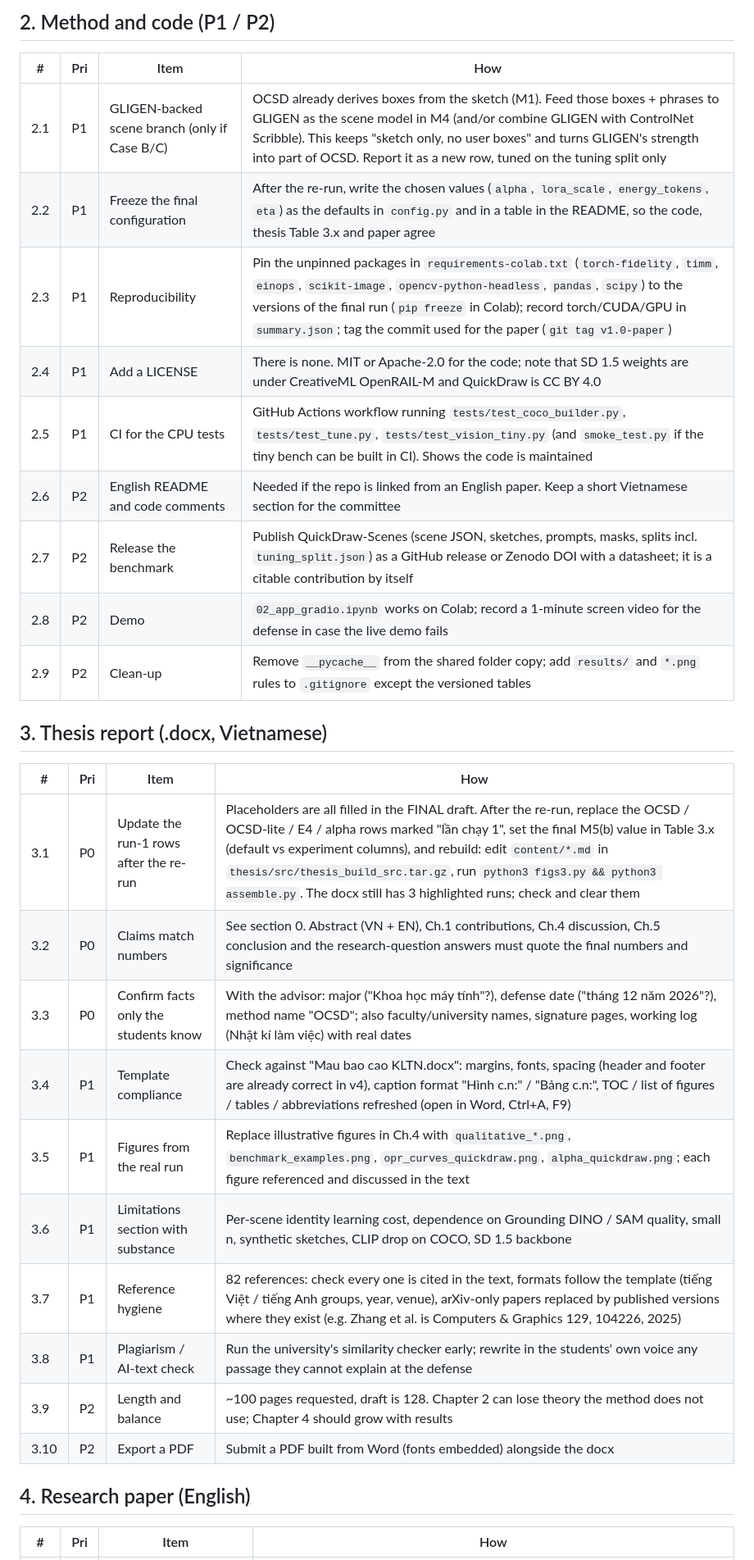
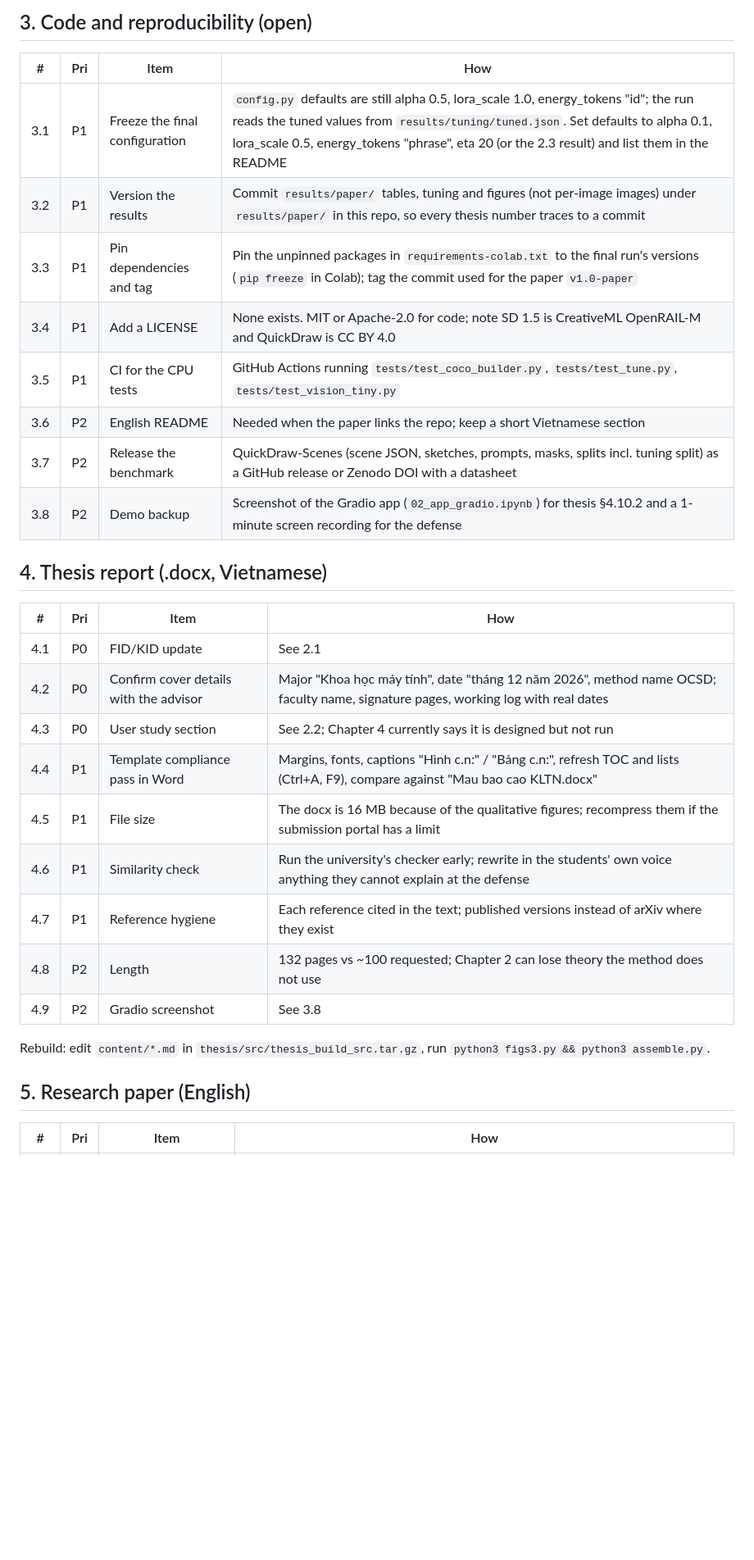
Before and after one commit to bobbibao/ocsd-thesis, a Markdown page: docs/IMPROVEMENT_PLAN.md, the part around one of its changes. Shown at 82% size. Rendered like a GitHub page; blank space fills up the shorter version.

```diff
--- a/docs/IMPROVEMENT_PLAN.md
+++ b/docs/IMPROVEMENT_PLAN.md
@@ -75,34 +71,34 @@ cheaper paper story.
 
-## 2. Method and code (P1 / P2)
+## 3. Code and reproducibility (open)
 
 | # | Pri | Item | How |
 |---|---|---|---|
-| 2.1 | P1 | GLIGEN-backed scene branch (only if Case B/C) | OCSD already derives boxes from the sketch (M1). Feed those boxes + phrases to GLIGEN as the scene model in M4 (and/or combine GLIGEN with ControlNet Scribble). This keeps "sketch only, no user boxes" and turns GLIGEN's strength into part of OCSD. Report it as a new row, tuned on the tuning split only |
-| 2.2 | P1 | Freeze the final configuration | After the re-run, write the chosen values (`alpha`, `lora_scale`, `energy_tokens`, `eta`) as the defaults in `config.py` and in a table in the README, so the code, thesis Table 3.x and paper agree |
-| 2.3 | P1 | Reproducibility | Pin the unpinned packages in `requirements-colab.txt` (`torch-fidelity`, `timm`, `einops`, `scikit-image`, `opencv-python-headless`, `pandas`, `scipy`) to the versions of the final run (`pip freeze` in Colab); record torch/CUDA/GPU in `summary.json`; tag the commit used for the paper (`git tag v1.0-paper`) |
-| 2.4 | P1 | Add a LICENSE | There is none. MIT or Apache-2.0 for the code; note that SD 1.5 weights are under CreativeML OpenRAIL-M and QuickDraw is CC BY 4.0 |
-| 2.5 | P1 | CI for the CPU tests | GitHub Actions workflow running `tests/test_coco_builder.py`, `tests/test_tune.py`, `tests/test_vision_tiny.py` (and `smoke_test.py` if the tiny bench can be built in CI). Shows the code is maintained |
-| 2.6 | P2 | English README and code comments | Needed if the repo is linked from an English paper. Keep a short Vietnamese section for the committee |
-| 2.7 | P2 | Release the benchmark | Publish QuickDraw-Scenes (scene JSON, sketches, prompts, masks, splits incl. `tuning_split.json`) as a GitHub release or Zenodo DOI with a datasheet; it is a citable contribution by itself |
-| 2.8 | P2 | Demo | `02_app_gradio.ipynb` works on Colab; record a 1-minute screen video for the defense in case the live demo fails |
-| 2.9 | P2 | Clean-up | Remove `__pycache__` from the shared folder copy; add `results/` and `*.png` rules to `.gitignore` except the versioned tables |
+| 3.1 | P1 | Freeze the final configuration | `config.py` defaults are still alpha 0.5, lora_scale 1.0, energy_tokens "id"; the run reads the tuned values from `results/tuning/tuned.json`. Set defaults to alpha 0.1, lora_scale 0.5, energy_tokens "phrase", eta 20 (or the 2.3 result) and list them in the README |
+| 3.2 | P1 | Version the results | Commit `results/paper/` tables, tuning and figures (not per-image images) under `results/paper/` in this repo, so every thesis number traces to a commit |
+| 3.3 | P1 | Pin dependencies and tag | Pin the unpinned packages in `requirements-colab.txt` to the final run's versions (`pip freeze` in Colab); tag the commit used for the paper `v1.0-paper` |
+| 3.4 | P1 | Add a LICENSE | None exists. MIT or Apache-2.0 for code; note SD 1.5 is CreativeML OpenRAIL-M and QuickDraw is CC BY 4.0 |
+| 3.5 | P1 | CI for the CPU tests | GitHub Actions running `tests/test_coco_builder.py`, `tests/test_tune.py`, `tests/test_vision_tiny.py` |
+| 3.6 | P2 | English README | Needed when the paper links the repo; keep a short Vietnamese section |
+| 3.7 | P2 | Release the benchmark | QuickDraw-Scenes (scene JSON, sketches, prompts, masks, splits incl. tuning split) as a GitHub release or Zenodo DOI with a datasheet |
+| 3.8 | P2 | Demo backup | Screenshot of the Gradio app (`02_app_gradio.ipynb`) for thesis §4.10.2 and a 1-minute screen recording for the defense |
 
-## 3. Thesis report (.docx, Vietnamese)
+## 4. Thesis report (.docx, Vietnamese)
 
 | # | Pri | Item | How |
 |---|---|---|---|
-| 3.1 | P0 | Update the run-1 rows after the re-run | Placeholders are all filled in the FINAL draft. After the re-run, replace the OCSD / OCSD-lite / E4 / alpha rows marked "lần chạy 1", set the final M5(b) value in Table 3.x (default vs experiment columns), and rebuild: edit `content/*.md` in `thesis/src/thesis_build_src.tar.gz`, run `python3 figs3.py && python3 assemble.py`. The docx still has 3 highlighted runs; check and clear them |
-| 3.2 | P0 | Claims match numbers | See section 0. Abstract (VN + EN), Ch.1 contributions, Ch.4 discussion, Ch.5 conclusion and the research-question answers must quote the final numbers and significance |
-| 3.3 | P0 | Confirm facts only the students know | With the advisor: major ("Khoa học máy tính"?), defense date ("tháng 12 năm 2026"?), method name "OCSD"; also faculty/university names, signature pages, working log (Nhật kí làm việc) with real dates |
-| 3.4 | P1 | Template compliance | Check against "Mau bao cao KLTN.docx": margins, fonts, spacing (header and footer are already correct in v4), caption format "Hình c.n:" / "Bảng c.n:", TOC / list of figures / tables / abbreviations refreshed (open in Word, Ctrl+A, F9) |
-| 3.5 | P1 | Figures from the real run | Replace illustrative figures in Ch.4 with `qualitative_*.png`, `benchmark_examples.png`, `opr_curves_quickdraw.png`, `alpha_quickdraw.png`; each figure referenced and discussed in the text |
-| 3.6 | P1 | Limitations section with substance | Per-scene identity learning cost, dependence on Grounding DINO / SAM quality, small n, synthetic sketches, CLIP drop on COCO, SD 1.5 backbone |
-| 3.7 | P1 | Reference hygiene | 82 references: check every one is cited in the text, formats follow the template (tiếng Việt / tiếng Anh groups, year, venue), arXiv-only papers replaced by published versions where they exist (e.g. Zhang et al. is Computers & Graphics 129, 104226, 2025) |
-| 3.8 | P1 | Plagiarism / AI-text check | Run the university's similarity checker early; rewrite in the students' own voice any passage they cannot explain at the defense |
-| 3.9 | P2 | Length and balance | ~100 pages requested, draft is 128. Chapter 2 can lose theory the method does not use; Chapter 4 should grow with results |
-| 3.10 | P2 | Export a PDF | Submit a PDF built from Word (fonts embedded) alongside the docx |
+| 4.1 | P0 | FID/KID update | See 2.1 |
+| 4.2 | P0 | Confirm cover details with the advisor | Major "Khoa học máy tính", date "tháng 12 năm 2026", method name OCSD; faculty name, signature pages, working log with real dates |
+| 4.3 | P0 | User study section | See 2.2; Chapter 4 currently says it is designed but not run |
+| 4.4 | P1 | Template compliance pass in Word | Margins, fonts, captions "Hình c.n:" / "Bảng c.n:", refresh TOC and lists (Ctrl+A, F9), compare against "Mau bao cao KLTN.docx" |
+| 4.5 | P1 | File size | The docx is 16 MB because of the qualitative figures; recompress them if the submission portal has a limit |
+| 4.6 | P1 | Similarity check | Run the university's checker early; rewrite in the students' own voice anything they cannot explain at the defense |
+| 4.7 | P1 | Reference hygiene | Each reference cited in the text; published versions instead of arXiv where they exist |
+| 4.8 | P2 | Length | 132 pages vs ~100 requested; Chapter 2 can lose theory the method does not use |
+| 4.9 | P2 | Gradio screenshot | See 3.8 |
 
-## 4. Research paper (English)
+Rebuild: edit `content/*.md` in `thesis/src/thesis_build_src.tar.gz`, run `python3 figs3.py && python3 assemble.py`.
+
+## 5. Research paper (English)
 
 | # | Pri | Item | How |
 |---|---|---|---|
```
Also changed, not shown: other parts of docs/IMPROVEMENT_PLAN.md (+78 -80 lines).
